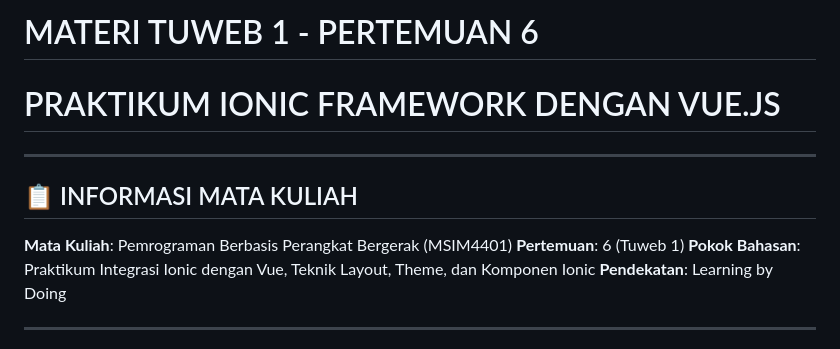
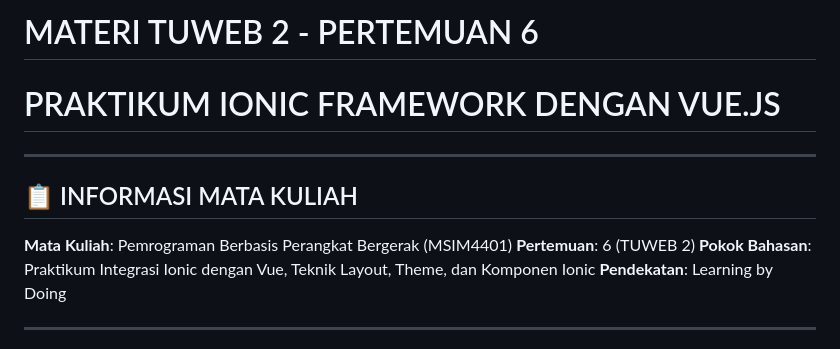
Before and after one commit to antonprafanto/tuweb_mobile2025, a Markdown page: TUWEB_2.md, the part around the change. GitHub-like rendering.

```diff
--- a/TUWEB_2.md
+++ b/TUWEB_2.md
@@ -1,4 +1,4 @@
-# MATERI TUWEB 1 - PERTEMUAN 6
+# MATERI TUWEB 2 - PERTEMUAN 6
 # PRAKTIKUM IONIC FRAMEWORK DENGAN VUE.JS
 
 ---
@@ -6,7 +6,7 @@
 ## 📋 INFORMASI MATA KULIAH
 
 **Mata Kuliah**: Pemrograman Berbasis Perangkat Bergerak (MSIM4401)
-**Pertemuan**: 6 (Tuweb 1)
+**Pertemuan**: 6 (TUWEB 2)
 **Pokok Bahasan**: Praktikum Integrasi Ionic dengan Vue, Teknik Layout, Theme, dan Komponen Ionic
 **Pendekatan**: Learning by Doing
 
```
